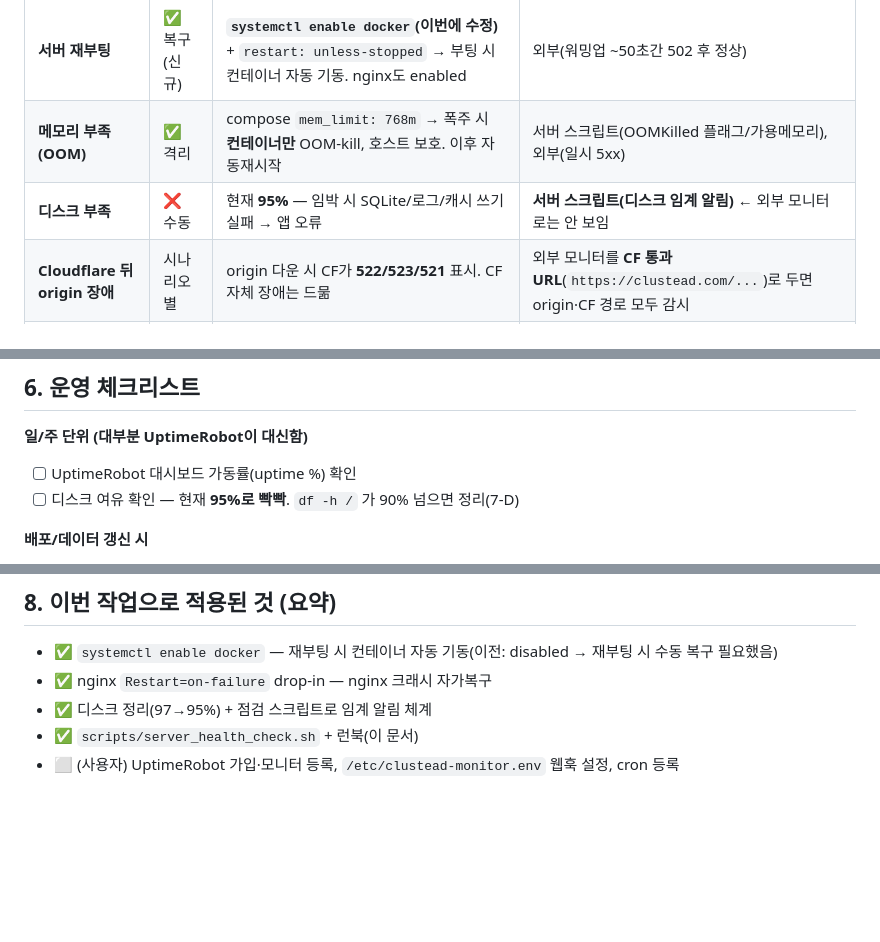
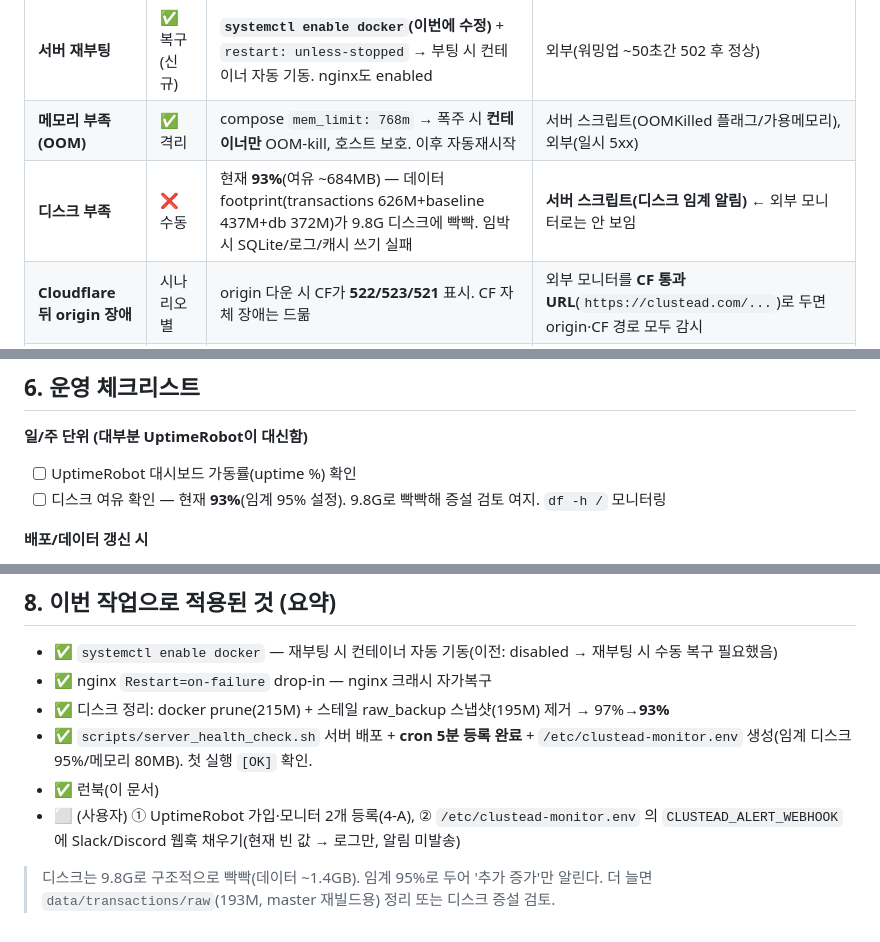
Before and after one commit to woongserb-glitch/clustead, a Markdown page: docs/MONITORING.md, 3 parts joined by grey strips. Rendered like a GitHub page; blank space fills up the shorter version.

Commit message:
docs(monitoring): 적용 결과 반영(디스크 93%·cron 등록·임계 95%)
Co-Authored-By: Claude Opus 4.8 <noreply@anthropic.com>

```diff
--- a/docs/MONITORING.md
+++ b/docs/MONITORING.md
@@ -16,7 +16,7 @@
 | **Nginx 다운** | ✅ 자동(신규) | systemd `Restart=on-failure`(이번에 추가) + 부팅 `enabled` | 외부(전체 다운) |
 | **서버 재부팅** | ✅ 복구(신규) | **`systemctl enable docker`(이번에 수정)** + `restart: unless-stopped` → 부팅 시 컨테이너 자동 기동. nginx도 enabled | 외부(워밍업 ~50초간 502 후 정상) |
 | **메모리 부족(OOM)** | ✅ 격리 | compose `mem_limit: 768m` → 폭주 시 **컨테이너만** OOM-kill, 호스트 보호. 이후 자동재시작 | 서버 스크립트(OOMKilled 플래그/가용메모리), 외부(일시 5xx) |
-| **디스크 부족** | ❌ 수동 | 현재 **95%** — 임박 시 SQLite/로그/캐시 쓰기 실패 → 앱 오류 | **서버 스크립트(디스크 임계 알림)** ← 외부 모니터로는 안 보임 |
+| **디스크 부족** | ❌ 수동 | 현재 **93%**(여유 ~684MB) — 데이터 footprint(transactions 626M+baseline 437M+db 372M)가 9.8G 디스크에 빡빡. 임박 시 SQLite/로그/캐시 쓰기 실패 | **서버 스크립트(디스크 임계 알림)** ← 외부 모니터로는 안 보임 |
 | **Cloudflare 뒤 origin 장애** | 시나리오별 | origin 다운 시 CF가 **522/523/521** 표시. CF 자체 장애는 드묾 | 외부 모니터를 **CF 통과 URL**(`https://clustead.com/...`)로 두면 origin·CF 경로 모두 감시 |
 | **Kakao 지도 키/도메인 문제** | ❌ 수동 | 키 만료·도메인 미등록 시 지도만 안 뜸(사이트는 정상) | 육안/사용자 제보 (외부 모니터 미탐지) |
 
@@ -109,7 +109,7 @@ chmod +x /root/clustead/scripts/server_health_check.sh
 
 **일/주 단위 (대부분 UptimeRobot이 대신함)**
 - [ ] UptimeRobot 대시보드 가동률(uptime %) 확인
-- [ ] 디스크 여유 확인 — 현재 **95%로 빡빡**. `df -h /` 가 90% 넘으면 정리(7-D)
+- [ ] 디스크 여유 확인 — 현재 **93%**(임계 95% 설정). 9.8G로 빡빡해 증설 검토 여지. `df -h /` 모니터링
 
 **배포/데이터 갱신 시**
 - [ ] 재배포 후 `https://clustead.com/healthz` 200·`ok` 확인
@@ -197,6 +197,10 @@ docker ps | grep clustead                         # 자동 기동됐나
 ## 8. 이번 작업으로 적용된 것 (요약)
 - ✅ `systemctl enable docker` — 재부팅 시 컨테이너 자동 기동(이전: disabled → 재부팅 시 수동 복구 필요했음)
 - ✅ nginx `Restart=on-failure` drop-in — nginx 크래시 자가복구
-- ✅ 디스크 정리(97→95%) + 점검 스크립트로 임계 알림 체계
-- ✅ `scripts/server_health_check.sh` + 런북(이 문서)
-- ⬜ (사용자) UptimeRobot 가입·모니터 등록, `/etc/clustead-monitor.env` 웹훅 설정, cron 등록
+- ✅ 디스크 정리: docker prune(215M) + 스테일 raw_backup 스냅샷(195M) 제거 → 97%→**93%**
+- ✅ `scripts/server_health_check.sh` 서버 배포 + **cron 5분 등록 완료** + `/etc/clustead-monitor.env` 생성(임계 디스크 95%/메모리 80MB). 첫 실행 `[OK]` 확인.
+- ✅ 런북(이 문서)
+- ⬜ (사용자) ① UptimeRobot 가입·모니터 2개 등록(4-A), ② `/etc/clustead-monitor.env` 의 `CLUSTEAD_ALERT_WEBHOOK` 에 Slack/Discord 웹훅 채우기(현재 빈 값 → 로그만, 알림 미발송)
+
+> 디스크는 9.8G로 구조적으로 빡빡(데이터 ~1.4GB). 임계 95%로 두어 '추가 증가'만 알린다.
+> 더 늘면 `data/transactions/raw`(193M, master 재빌드용) 정리 또는 디스크 증설 검토.
```
